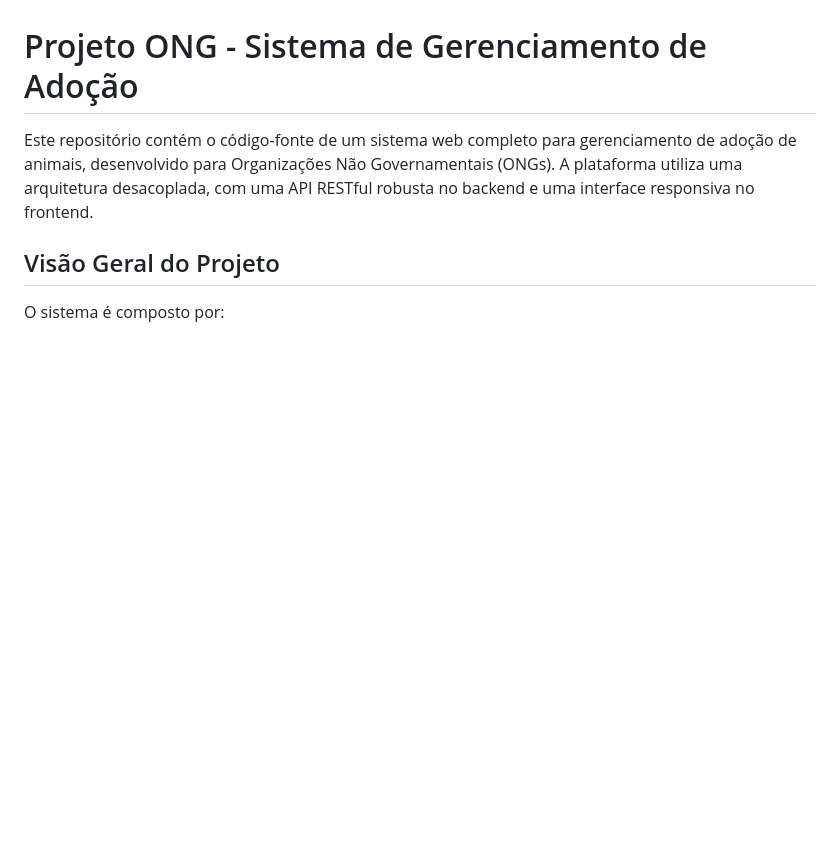
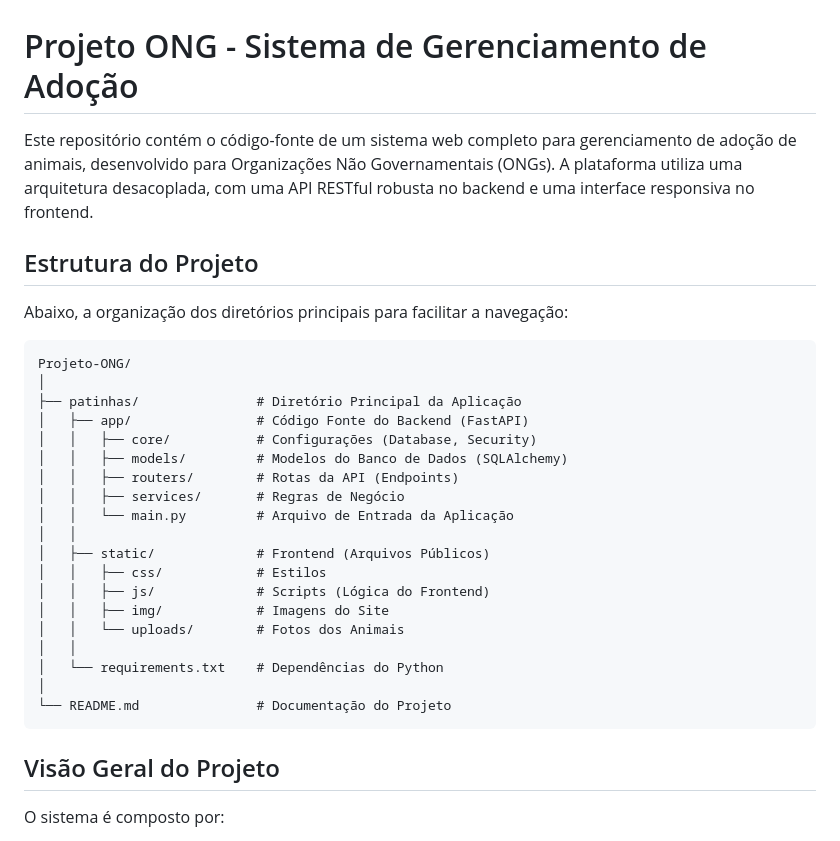
Before and after one commit to jssudario/Projeto-ONG, a Markdown page: README.md, the part around the change. GitHub-like rendering; blank space fills up the shorter version.

Commit message:
docs: ajuste na documentação

````diff
--- a/README.md
+++ b/README.md
@@ -1,6 +1,32 @@
 # Projeto ONG - Sistema de Gerenciamento de Adoção
 
 Este repositório contém o código-fonte de um sistema web completo para gerenciamento de adoção de animais, desenvolvido para Organizações Não Governamentais (ONGs). A plataforma utiliza uma arquitetura desacoplada, com uma API RESTful robusta no backend e uma interface responsiva no frontend.
+
+## Estrutura do Projeto
+
+Abaixo, a organização dos diretórios principais para facilitar a navegação:
+
+```text
+Projeto-ONG/
+│
+├── patinhas/               # Diretório Principal da Aplicação
+│   ├── app/                # Código Fonte do Backend (FastAPI)
+│   │   ├── core/           # Configurações (Database, Security)
+│   │   ├── models/         # Modelos do Banco de Dados (SQLAlchemy)
+│   │   ├── routers/        # Rotas da API (Endpoints)
+│   │   ├── services/       # Regras de Negócio
+│   │   └── main.py         # Arquivo de Entrada da Aplicação
+│   │
+│   ├── static/             # Frontend (Arquivos Públicos)
+│   │   ├── css/            # Estilos
+│   │   ├── js/             # Scripts (Lógica do Frontend)
+│   │   ├── img/            # Imagens do Site
+│   │   └── uploads/        # Fotos dos Animais
+│   │
+│   └── requirements.txt    # Dependências do Python
+│
+└── README.md               # Documentação do Projeto
+```
 
 ## Visão Geral do Projeto
 
````
